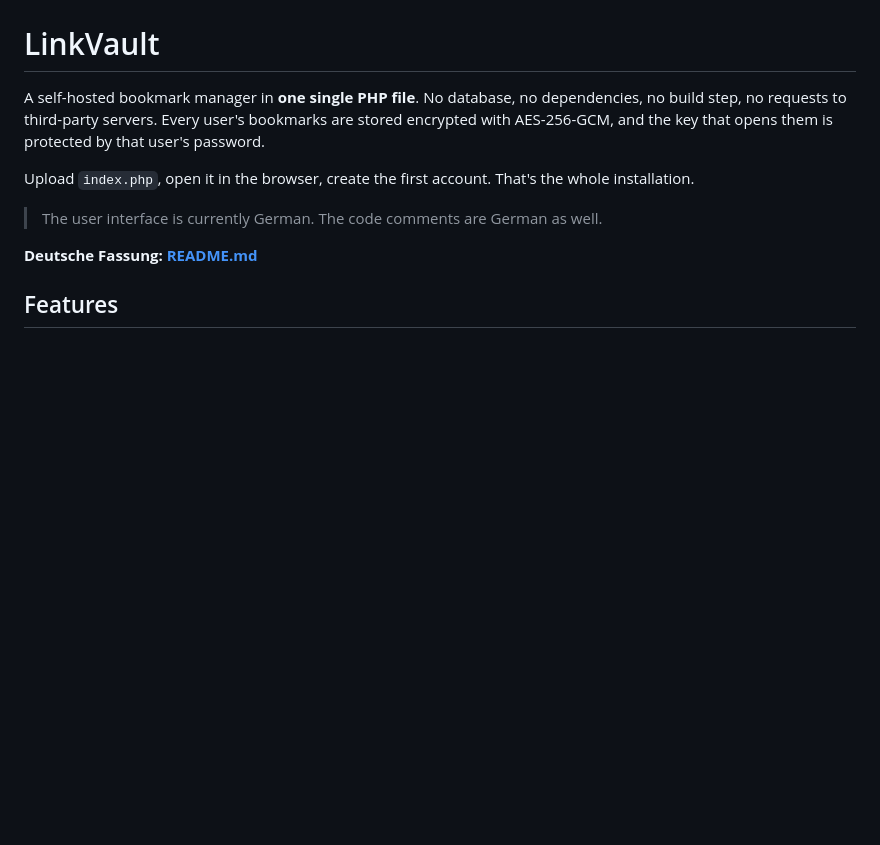
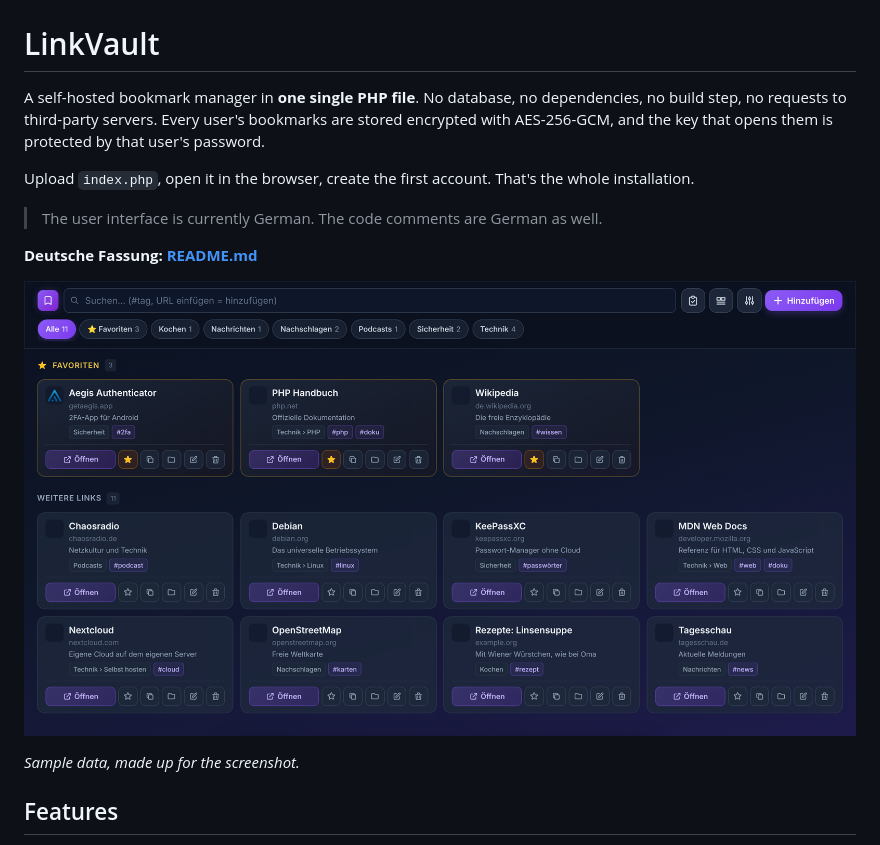
Before and after one commit to burnersen/LinkVault, a Markdown page: README.en.md, the part around the change. Drawn GitHub-style; pictures changed too: docs/screenshot.png (added); blank space fills up the shorter version.

```diff
--- a/README.en.md
+++ b/README.en.md
@@ -7,6 +7,10 @@ Upload `index.php`, open it in the browser, create the first account. That's the
 > The user interface is currently German. The code comments are German as well.
 
 **Deutsche Fassung: [README.md](README.md)**
+
+![LinkVault with sample entries](docs/screenshot.png)
+
+*Sample data, made up for the screenshot.*
 
 ## Features
 
```
Also changed, not shown: README.md (+4 -0 lines).
